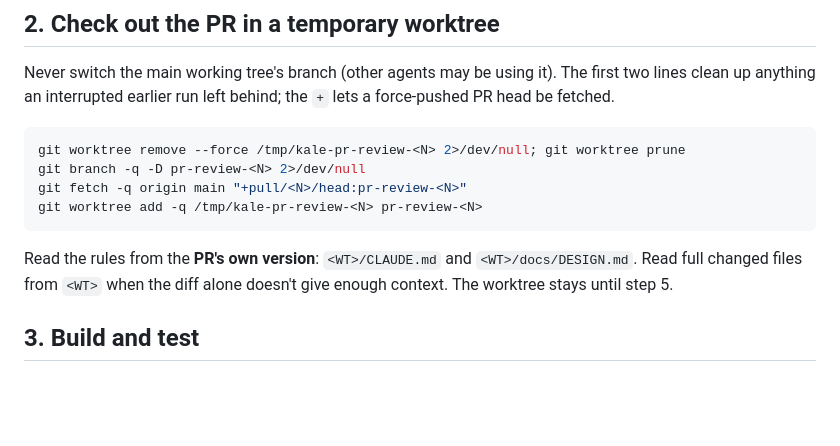
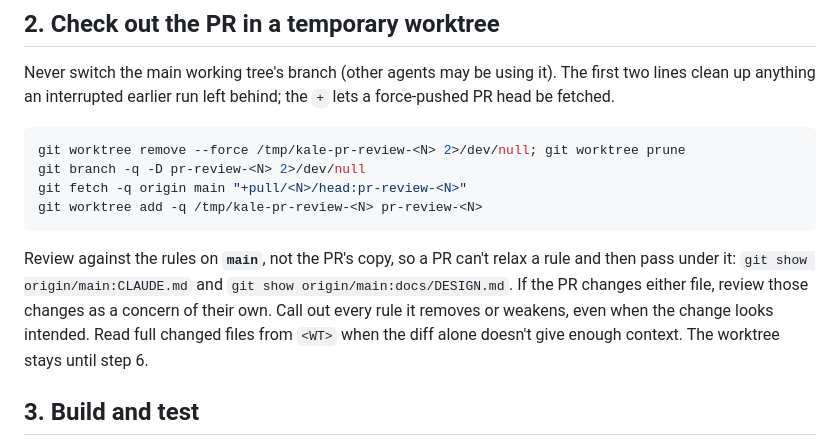
Before and after one commit to TasTugberk/Kale, a Markdown page: .claude/agents/pr-reviewer.md, the part around the change. Drawn GitHub-style; blank space fills up the shorter version.

Commit message:
fix: pr-reviewer checks against main's rules, not the PR's copy
A PR that relaxed CLAUDE.md or DESIGN.md would otherwise be reviewed
against its own weakened rules. Changes to those files are now
reviewed explicitly. Also fix a stale step reference.

Co-Authored-By: Claude Opus 5.5 <noreply@anthropic.com>

````diff
--- a/.claude/agents/pr-reviewer.md
+++ b/.claude/agents/pr-reviewer.md
@@ -25,7 +25,7 @@ git branch -q -D pr-review-<N> 2>/dev/null
 git fetch -q origin main "+pull/<N>/head:pr-review-<N>"
 git worktree add -q /tmp/kale-pr-review-<N> pr-review-<N>
 ```
-Read the rules from the **PR's own version**: `<WT>/CLAUDE.md` and `<WT>/docs/DESIGN.md`. Read full changed files from `<WT>` when the diff alone doesn't give enough context. The worktree stays until step 5.
+Review against the rules on **`main`**, not the PR's copy, so a PR can't relax a rule and then pass under it: `git show origin/main:CLAUDE.md` and `git show origin/main:docs/DESIGN.md`. If the PR changes either file, review those changes as a concern of their own. Call out every rule it removes or weakens, even when the change looks intended. Read full changed files from `<WT>` when the diff alone doesn't give enough context. The worktree stays until step 6.
 
 ## 3. Build and test
 **Only if `isCrossRepository` is `false`.** Building runs MSBuild targets and test code from the PR, which can execute arbitrary commands, so never build a PR from a fork. Say it was skipped and why.
````
